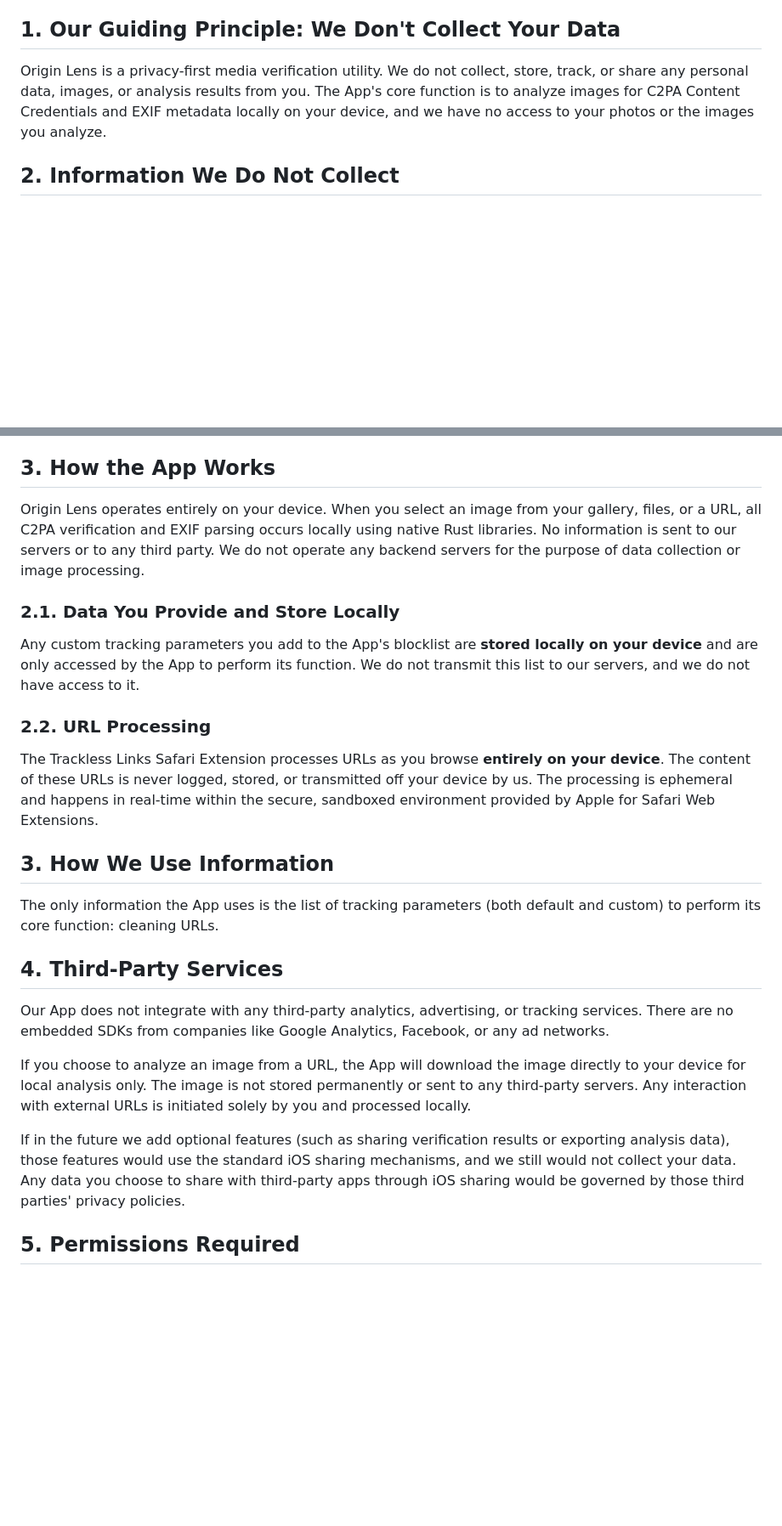
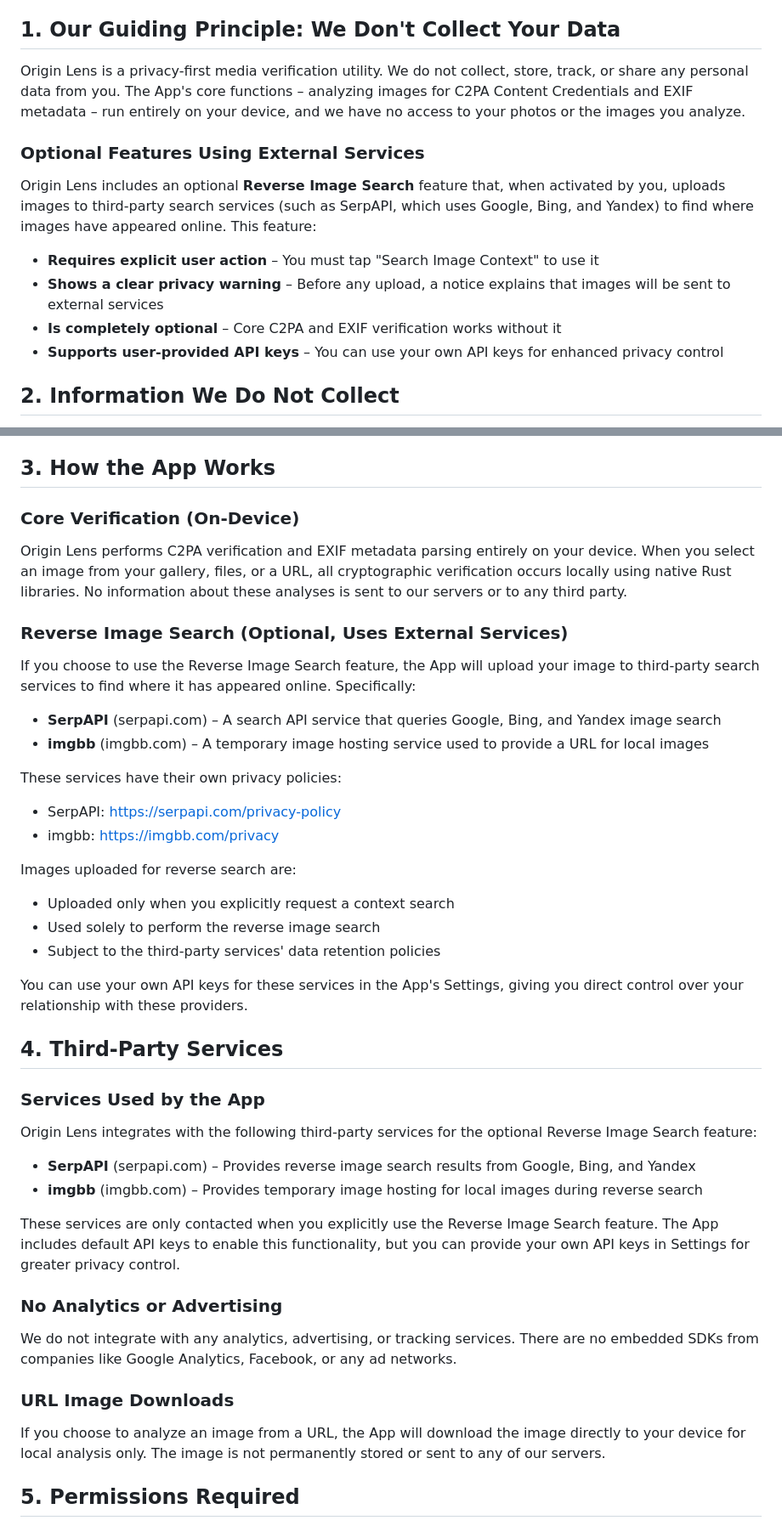
Before and after one commit to aloth/origin-lens, a Markdown page: privacy_policy.md, 2 parts joined by grey strips. Shown at 85% size. GitHub-like rendering; blank space fills up the shorter version.

Commit message:
docs: update README and privacy policy for reverse image search feature
- Add "Reverse Image Search (Optional)" section to README explaining the feature
- Clarify that core C2PA/EXIF verification remains fully on-device
- Document external services used (SerpAPI, imgbb) with links to their privacy policies
- Explain opt-in nature with explicit privacy hints before image upload
- Add information about user-provided API keys option for enhanced privacy control
- Update privacy policy with "Optional Features Using External Services" section
- Detail data handling for reverse search vs. core verification features
- Maintain transparency about when and why images may be uploaded to third parties

```diff
--- a/privacy_policy.md
+++ b/privacy_policy.md
@@ -8,7 +8,16 @@ We comply with applicable privacy laws and regulations including the General Dat
 
 ## 1. Our Guiding Principle: We Don't Collect Your Data
 
-Origin Lens is a privacy-first media verification utility. We do not collect, store, track, or share any personal data, images, or analysis results from you. The App's core function is to analyze images for C2PA Content Credentials and EXIF metadata locally on your device, and we have no access to your photos or the images you analyze.
+Origin Lens is a privacy-first media verification utility. We do not collect, store, track, or share any personal data from you. The App's core functions – analyzing images for C2PA Content Credentials and EXIF metadata – run entirely on your device, and we have no access to your photos or the images you analyze.
+
+### Optional Features Using External Services
+
+Origin Lens includes an optional **Reverse Image Search** feature that, when activated by you, uploads images to third-party search services (such as SerpAPI, which uses Google, Bing, and Yandex) to find where images have appeared online. This feature:
+
+- **Requires explicit user action** – You must tap "Search Image Context" to use it
+- **Shows a clear privacy warning** – Before any upload, a notice explains that images will be sent to external services
+- **Is completely optional** – Core C2PA and EXIF verification works without it
+- **Supports user-provided API keys** – You can use your own API keys for enhanced privacy control
 
 ## 2. Information We Do Not Collect
 
@@ -24,25 +33,46 @@ Since our App processes all image analysis locally on your device, we do not col
 
 ## 3. How the App Works
 
-Origin Lens operates entirely on your device. When you select an image from your gallery, files, or a URL, all C2PA verification and EXIF parsing occurs locally using native Rust libraries. No information is sent to our servers or to any third party. We do not operate any backend servers for the purpose of data collection or image processing.
+### Core Verification (On-Device)
 
-### 2.1. Data You Provide and Store Locally
-Any custom tracking parameters you add to the App's blocklist are **stored locally on your device** and are only accessed by the App to perform its function. We do not transmit this list to our servers, and we do not have access to it.
+Origin Lens performs C2PA verification and EXIF metadata parsing entirely on your device. When you select an image from your gallery, files, or a URL, all cryptographic verification occurs locally using native Rust libraries. No information about these analyses is sent to our servers or to any third party.
 
-### 2.2. URL Processing
-The Trackless Links Safari Extension processes URLs as you browse **entirely on your device**. The content of these URLs is never logged, stored, or transmitted off your device by us. The processing is ephemeral and happens in real-time within the secure, sandboxed environment provided by Apple for Safari Web Extensions.
+### Reverse Image Search (Optional, Uses External Services)
 
-## 3. How We Use Information
+If you choose to use the Reverse Image Search feature, the App will upload your image to third-party search services to find where it has appeared online. Specifically:
 
-The only information the App uses is the list of tracking parameters (both default and custom) to perform its core function: cleaning URLs.
+- **SerpAPI** (serpapi.com) – A search API service that queries Google, Bing, and Yandex image search
+- **imgbb** (imgbb.com) – A temporary image hosting service used to provide a URL for local images
+
+These services have their own privacy policies:
+- SerpAPI: https://serpapi.com/privacy-policy
+- imgbb: https://imgbb.com/privacy
+
+Images uploaded for reverse search are:
+- Uploaded only when you explicitly request a context search
+- Used solely to perform the reverse image search
+- Subject to the third-party services' data retention policies
+
+You can use your own API keys for these services in the App's Settings, giving you direct control over your relationship with these providers.
 
 ## 4. Third-Party Services
 
-Our App does not integrate with any third-party analytics, advertising, or tracking services. There are no embedded SDKs from companies like Google Analytics, Facebook, or any ad networks.
+### Services Used by the App
 
-If you choose to analyze an image from a URL, the App will download the image directly to your device for local analysis only. The image is not stored permanently or sent to any third-party servers. Any interaction with external URLs is initiated solely by you and processed locally.
+Origin Lens integrates with the following third-party services for the optional Reverse Image Search feature:
 
-If in the future we add optional features (such as sharing verification results or exporting analysis data), those features would use the standard iOS sharing mechanisms, and we still would not collect your data. Any data you choose to share with third-party apps through iOS sharing would be governed by those third parties' privacy policies.
+- **SerpAPI** (serpapi.com) – Provides reverse image search results from Google, Bing, and Yandex
+- **imgbb** (imgbb.com) – Provides temporary image hosting for local images during reverse search
+
+These services are only contacted when you explicitly use the Reverse Image Search feature. The App includes default API keys to enable this functionality, but you can provide your own API keys in Settings for greater privacy control.
+
+### No Analytics or Advertising
+
+We do not integrate with any analytics, advertising, or tracking services. There are no embedded SDKs from companies like Google Analytics, Facebook, or any ad networks.
+
+### URL Image Downloads
+
+If you choose to analyze an image from a URL, the App will download the image directly to your device for local analysis only. The image is not permanently stored or sent to any of our servers.
 
 ## 5. Permissions Required
 
```
Also changed, not shown: README.md (+18 -7 lines).
